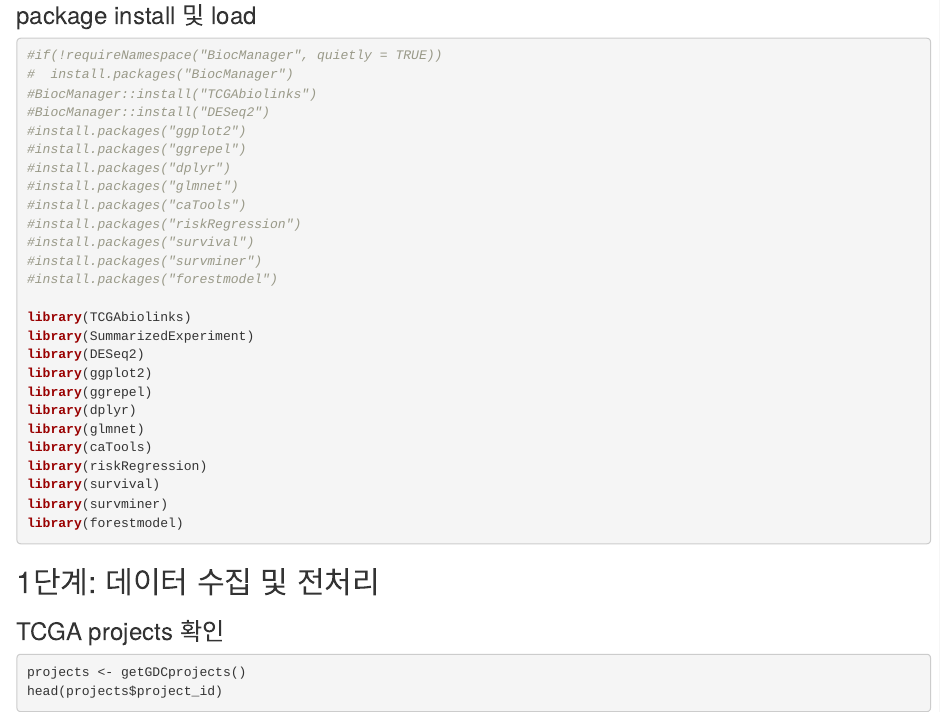
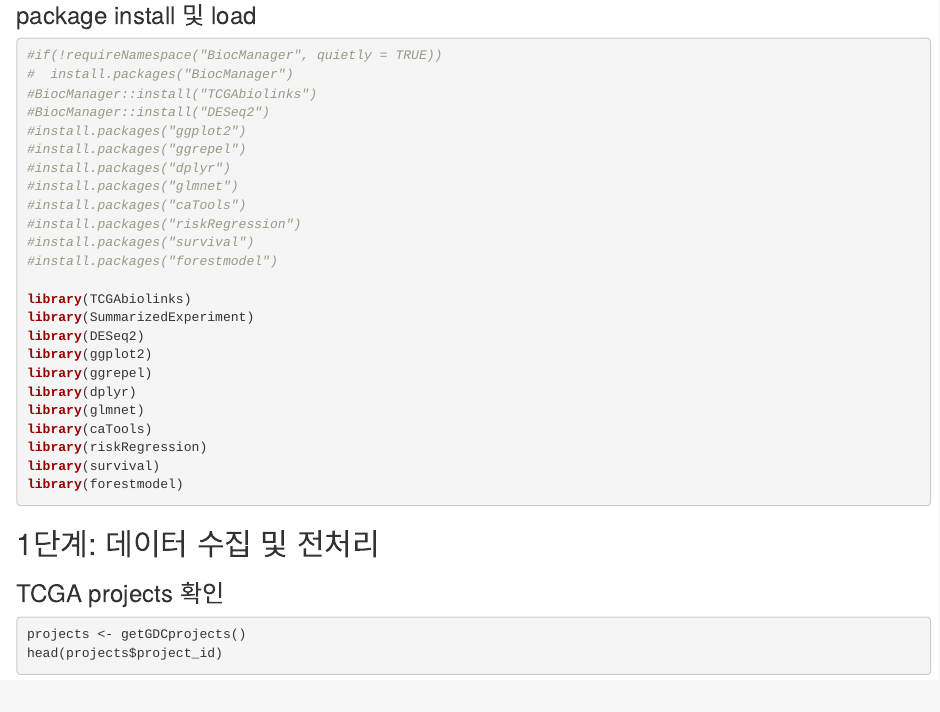
Before and after one commit to Jin-441/TCGA-PAAD_Survival_Analysis, an R Markdown document (PAAD_project.Rmd): the page in a window 1100 px wide, from 110 px down. Rendered offline with R 4.5, knitr and Pandoc, with nearby package versions; drawn as R Markdown's standard HTML page in place of the format the file asks for.

Commit message:
Add files via upload

````diff
--- a/PAAD_project.Rmd
+++ b/PAAD_project.Rmd
@@ -28,7 +28,6 @@ knitr::opts_chunk$set(
 #install.packages("caTools")
 #install.packages("riskRegression")
 #install.packages("survival")
-#install.packages("survminer")
 #install.packages("forestmodel")
 
 library(TCGAbiolinks)
@@ -41,7 +40,6 @@ library(glmnet)
 library(caTools)
 library(riskRegression)
 library(survival)
-library(survminer)
 library(forestmodel)
 ```
 
````
